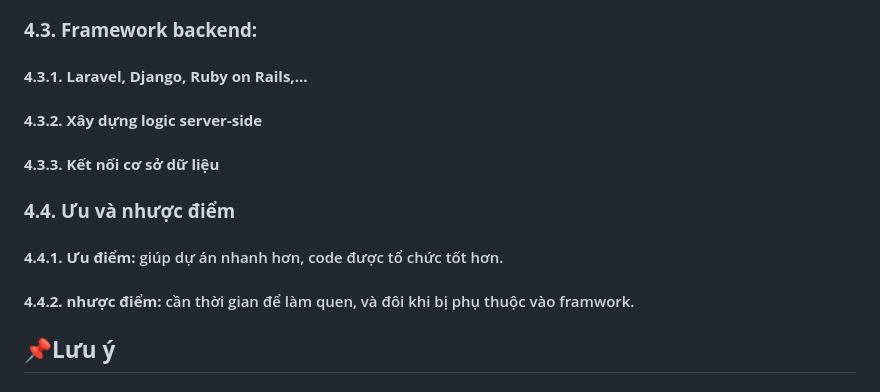
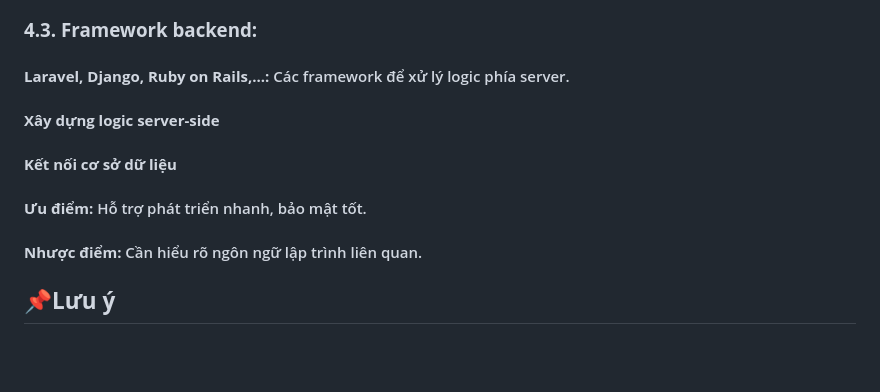
Before and after one commit to H1rakawa/web_design, a Markdown page: project_02.md, the part around one of its changes. Rendered like a GitHub page; blank space fills up the shorter version.

```diff
--- a/project_02.md
+++ b/project_02.md
@@ -85,12 +105,10 @@ markmap:
 
 ### **4.3. Framework backend:**
-#### **4.3.1. Laravel, Django, Ruby on Rails,...**
-#### **4.3.2. Xây dựng logic server-side**
-#### **4.3.3. Kết nối cơ sở dữ liệu**
-
-### **4.4. Ưu và nhược điểm**
-#### **4.4.1. Ưu điểm:** giúp dự án nhanh hơn, code được tổ chức tốt hơn.
-#### **4.4.2. nhược điểm:** cần thời gian để làm quen, và đôi khi bị phụ thuộc vào framwork.
+#### **Laravel, Django, Ruby on Rails,...:** Các framework để xử lý logic phía server.
+#### **Xây dựng logic server-side**
+#### **Kết nối cơ sở dữ liệu**
+#### **Ưu điểm:** Hỗ trợ phát triển nhanh, bảo mật tốt.
+#### **Nhược điểm:** Cần hiểu rõ ngôn ngữ lập trình liên quan.
 
 ## **📌Lưu ý**
 ### **Đây là dàn ý cơ bản, bạn có thể bổ sung thêm các nhánh con tùy theo nhu cầu.**
```
Also changed, not shown: other parts of project_02.md (+68 -48 lines).
